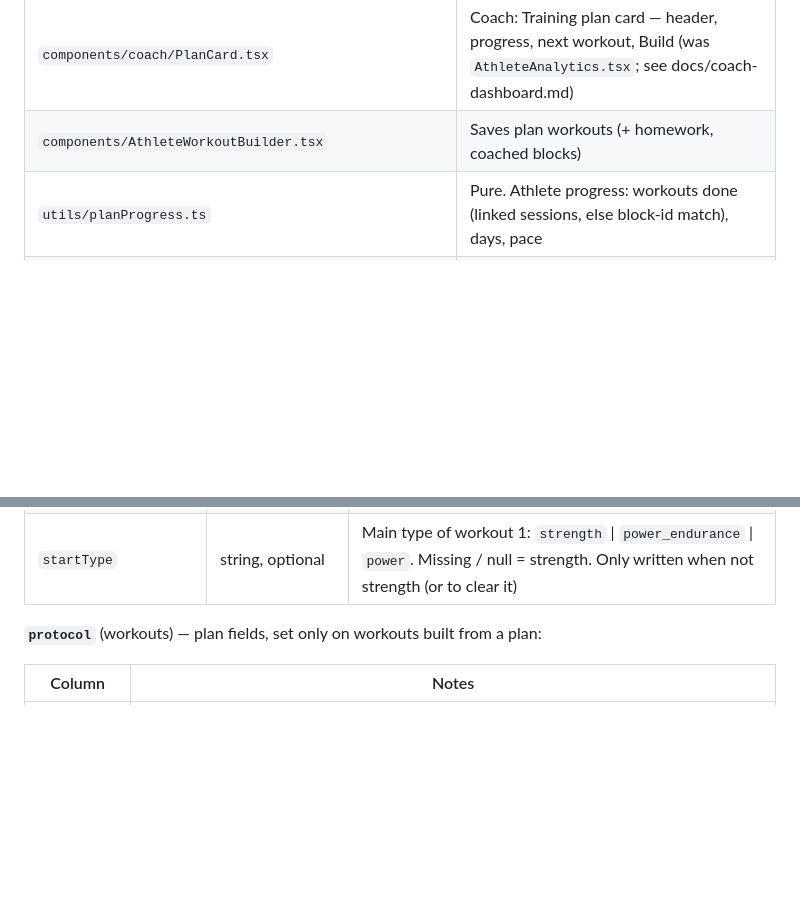
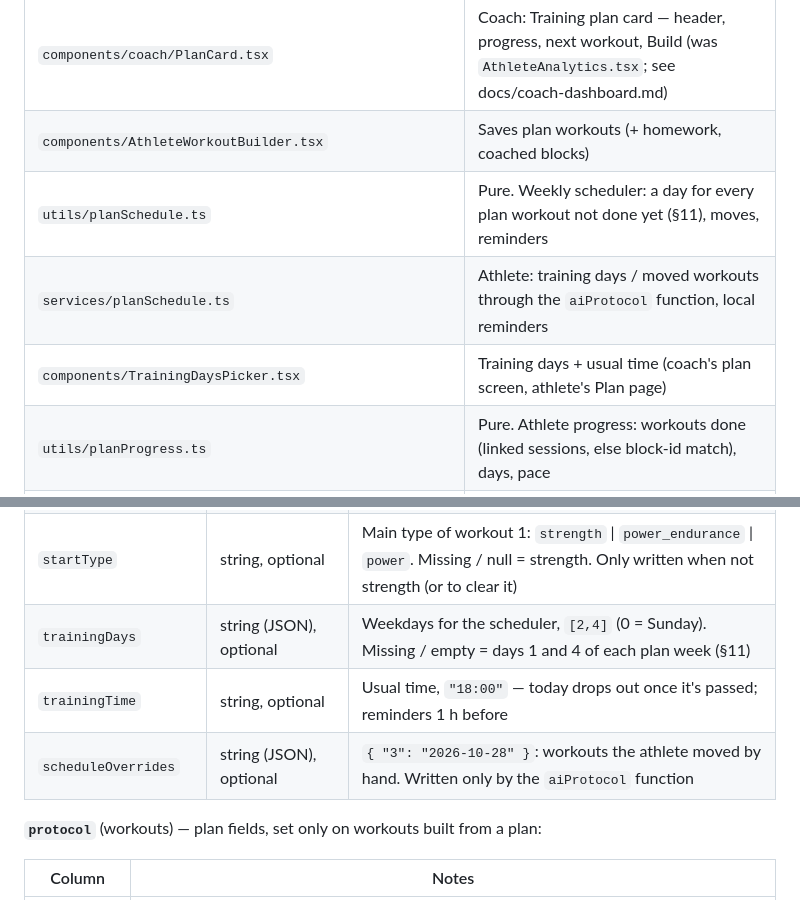
Before and after one commit to federico43/climbingApp, a Markdown page: docs/training-plan.md, 2 parts joined by grey strips. GitHub-like rendering; blank space fills up the shorter version.

```diff
--- a/docs/training-plan.md
+++ b/docs/training-plan.md
@@ -34,6 +34,9 @@ There are no adaptation targets anymore — the rotation replaced them
 | `components/TrainingPlanModal.tsx` | Coach: new / edit plan |
 | `components/coach/PlanCard.tsx` | Coach: Training plan card — header, progress, next workout, Build (was `AthleteAnalytics.tsx`; see docs/coach-dashboard.md) |
 | `components/AthleteWorkoutBuilder.tsx` | Saves plan workouts (+ homework, coached blocks) |
+| `utils/planSchedule.ts` | Pure. Weekly scheduler: a day for every plan workout not done yet (§11), moves, reminders |
+| `services/planSchedule.ts` | Athlete: training days / moved workouts through the `aiProtocol` function, local reminders |
+| `components/TrainingDaysPicker.tsx` | Training days + usual time (coach's plan screen, athlete's Plan page) |
 | `utils/planProgress.ts` | Pure. Athlete progress: workouts done (linked sessions, else block-id match), days, pace |
 | `utils/workoutSummary.ts` | Pure. A workout as phases (S&C / warm-up / test / main) with estimated minutes — built or upcoming |
 | `app/(tabs)/(buttonTabs)/plan.tsx` | Athlete: Plan page (read-only; the app's home when there's an active plan) |
@@ -58,6 +61,9 @@ There are no adaptation targets anymore — the rotation replaced them
 | `scPatterns` | string (JSON) | `[{ movementType, exerciseIds: [id1, id2?] }]` × 4, in pick order. Fingers has `[]` |
 | `movementTypeFocus` | string (JSON) | Pre-v2 only — read, never written |
 | `startType` | string, optional | Main type of workout 1: `strength` \| `power_endurance` \| `power`. Missing / null = strength. Only written when not strength (or to clear it) |
+| `trainingDays` | string (JSON), optional | Weekdays for the scheduler, `[2,4]` (0 = Sunday). Missing / empty = days 1 and 4 of each plan week (§11) |
+| `trainingTime` | string, optional | Usual time, `"18:00"` — today drops out once it's passed; reminders 1 h before |
+| `scheduleOverrides` | string (JSON), optional | `{ "3": "2026-10-28" }`: workouts the athlete moved by hand. Written only by the `aiProtocol` function |
 
 **`protocol`** (workouts) — plan fields, set only on workouts built from a plan:
 
```
Also changed, not shown: other parts of docs/training-plan.md (+47 -1 lines).
